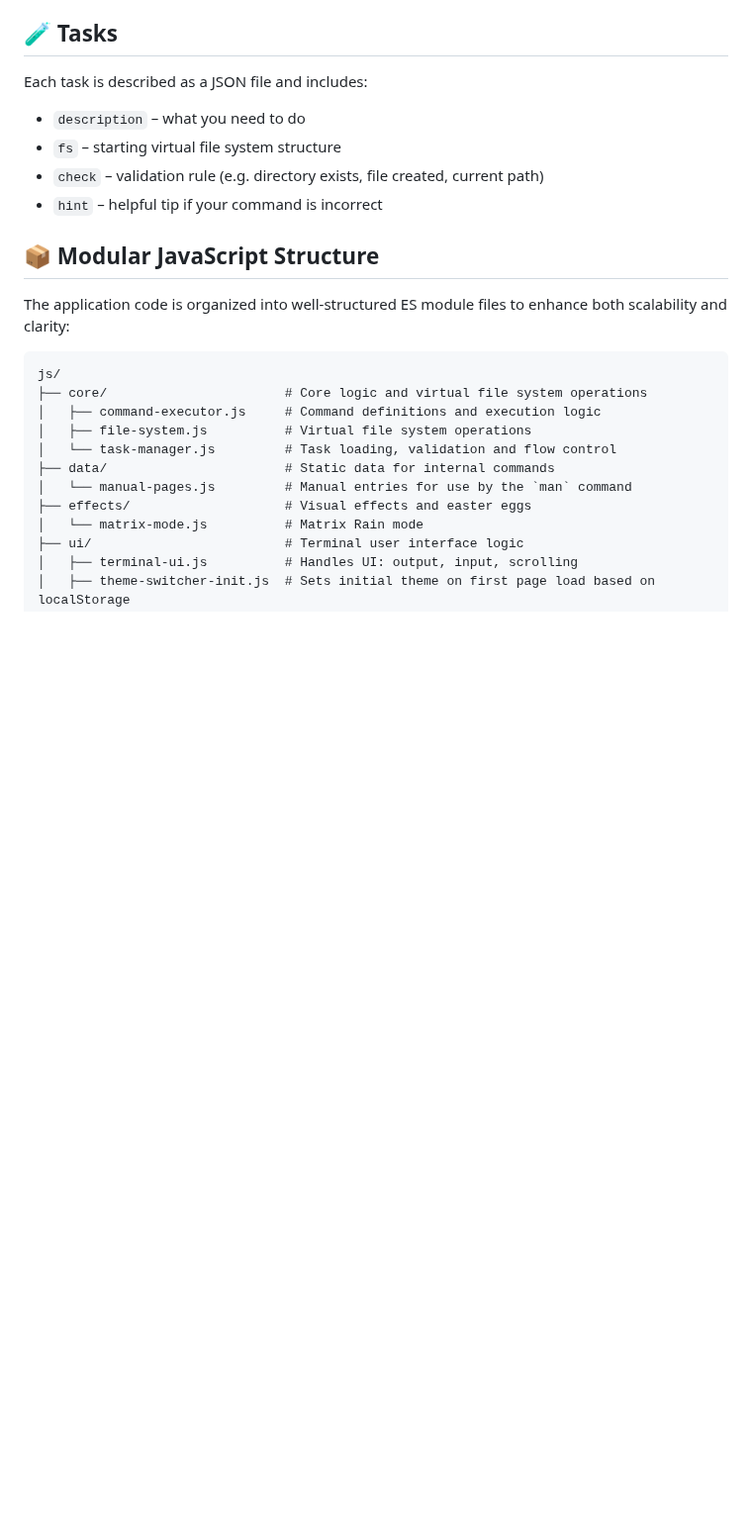
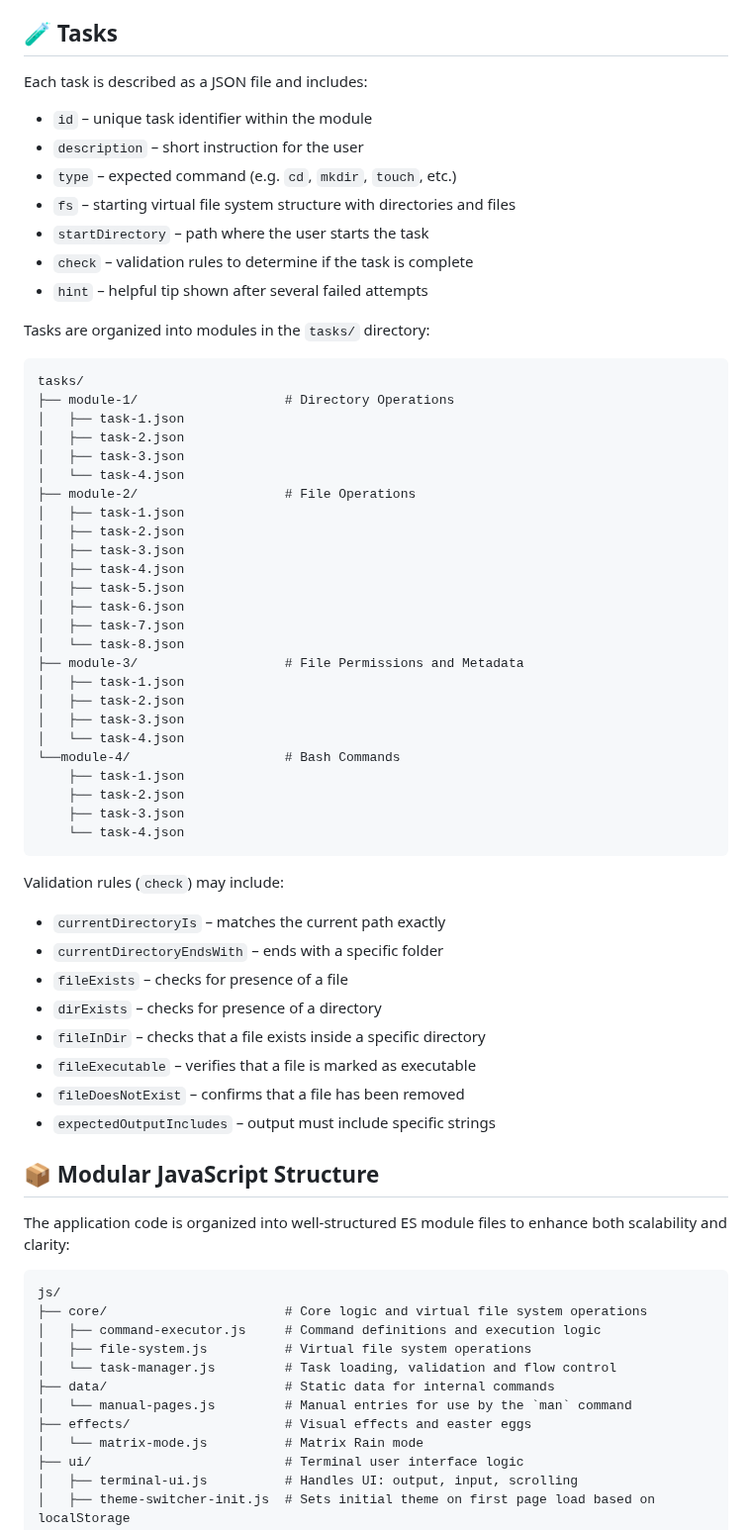
Before and after one commit to rostyslav-udovenko/command-line-trainer, a Markdown page: README.md, the part around one of its changes. Shown at 99% size. Rendered like a GitHub page; blank space fills up the shorter version.

Commit message:
Update README Tasks section; small fixes

````diff
--- a/README.md
+++ b/README.md
@@ -51,10 +51,53 @@ touch — create a new file
 
 Each task is described as a JSON file and includes:
 
-- `description` – what you need to do
-- `fs` – starting virtual file system structure
-- `check` – validation rule (e.g. directory exists, file created, current path)
-- `hint` – helpful tip if your command is incorrect
+- `id` – unique task identifier within the module
+- `description` – short instruction for the user
+- `type` – expected command (e.g. `cd`, `mkdir`, `touch`, etc.)
+- `fs` – starting virtual file system structure with directories and files
+- `startDirectory` – path where the user starts the task
+- `check` – validation rules to determine if the task is complete
+- `hint` – helpful tip shown after several failed attempts
+
+Tasks are organized into modules in the `tasks/` directory:
+```
+tasks/
+├── module-1/                   # Directory Operations
+│   ├── task-1.json
+│   ├── task-2.json
+│   ├── task-3.json
+│   └── task-4.json
+├── module-2/                   # File Operations
+│   ├── task-1.json
+│   ├── task-2.json
+│   ├── task-3.json
+│   ├── task-4.json
+│   ├── task-5.json
+│   ├── task-6.json
+│   ├── task-7.json
+│   └── task-8.json
+├── module-3/                   # File Permissions and Metadata
+│   ├── task-1.json
+│   ├── task-2.json
+│   ├── task-3.json
+│   └── task-4.json
+└──module-4/                    # Bash Commands
+    ├── task-1.json
+    ├── task-2.json
+    ├── task-3.json
+    └── task-4.json
+ ```
+
+ Validation rules (`check`) may include:
+
+- `currentDirectoryIs` – matches the current path exactly
+- `currentDirectoryEndsWith` – ends with a specific folder
+- `fileExists` – checks for presence of a file
+- `dirExists` – checks for presence of a directory
+- `fileInDir` – checks that a file exists inside a specific directory
+- `fileExecutable` – verifies that a file is marked as executable
+- `fileDoesNotExist` – confirms that a file has been removed
+- `expectedOutputIncludes` – output must include specific strings
 
 ## 📦 Modular JavaScript Structure
 
````
Also changed, not shown: other parts of README.md (+4 -4 lines).
